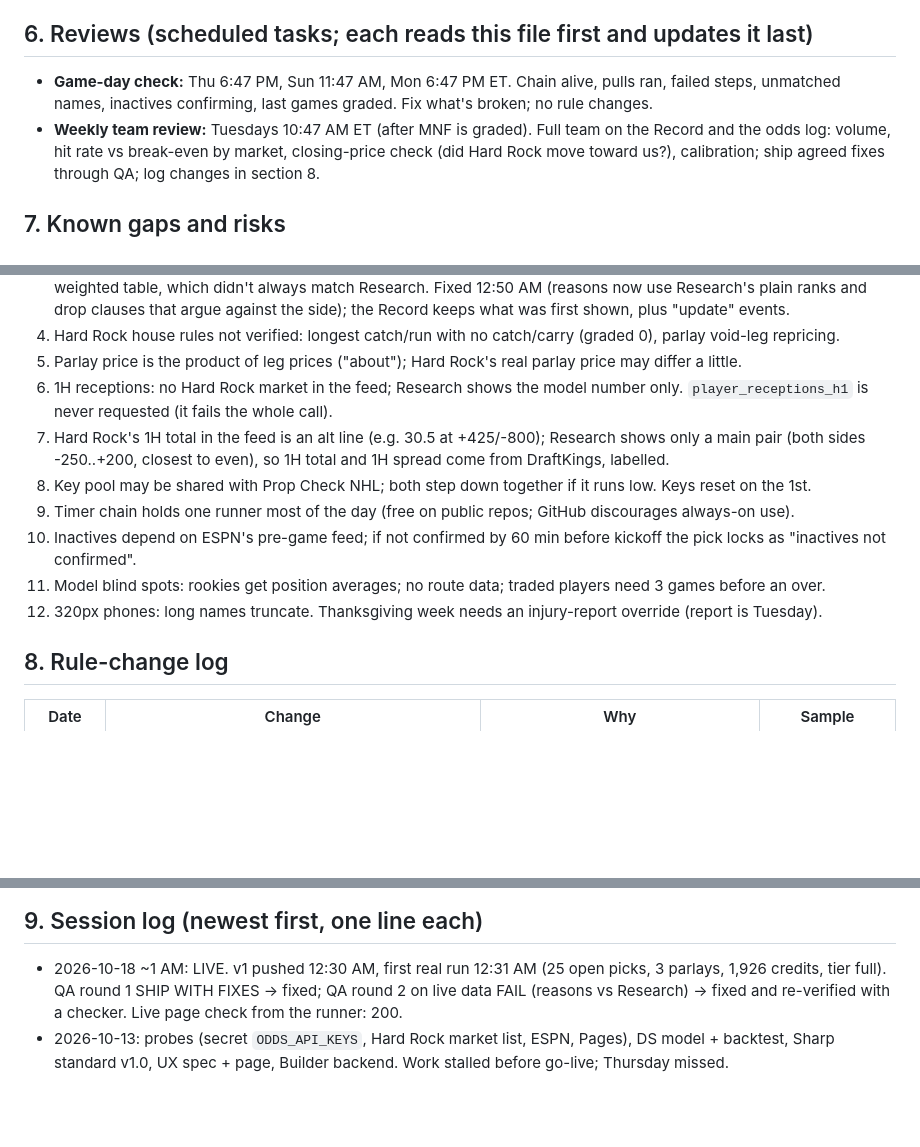
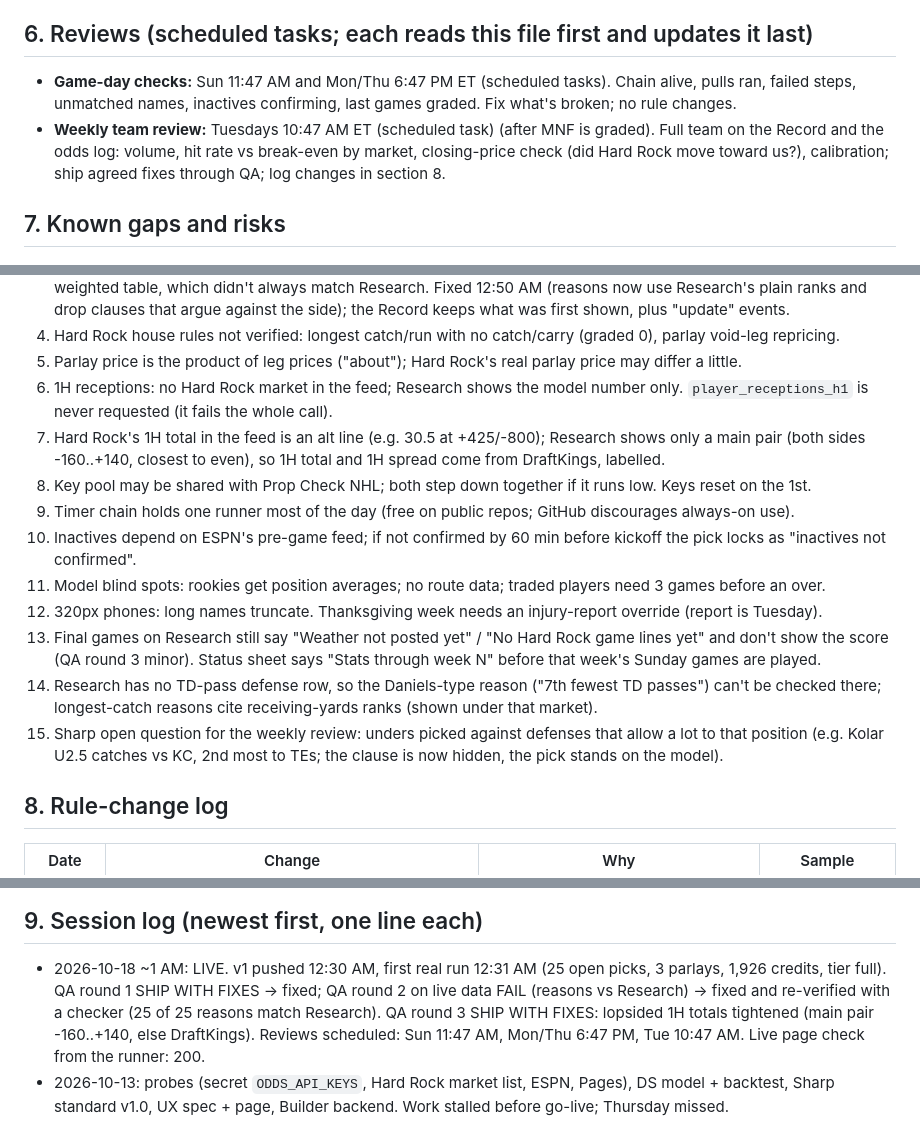
Before and after one commit to MSasportas/prop-check-nfl, a Markdown page: TEAM.md, 3 parts joined by grey strips. Rendered like a GitHub page; blank space fills up the shorter version.

Commit message:
TEAM.md: live link, rules, change log, gaps, reviews
Co-Authored-By: Claude Opus 5.5 <noreply@anthropic.com>
Claude-Session: https://claude.ai/code/session_01Wg43pQXghsXM6gxJSn87tJ

```diff
--- a/TEAM.md
+++ b/TEAM.md
@@ -106,9 +106,9 @@ The old Spotlight rules (brief 025) were dropped, not carried over.
   in `tests/fixtures/rows/`, never the live data.
 
 ## 6. Reviews (scheduled tasks; each reads this file first and updates it last)
-- **Game-day check:** Thu 6:47 PM, Sun 11:47 AM, Mon 6:47 PM ET. Chain alive, pulls ran, failed steps, unmatched
+- **Game-day checks:** Sun 11:47 AM and Mon/Thu 6:47 PM ET (scheduled tasks). Chain alive, pulls ran, failed steps, unmatched
   names, inactives confirming, last games graded. Fix what's broken; no rule changes.
-- **Weekly team review:** Tuesdays 10:47 AM ET (after MNF is graded). Full team on the Record and the odds log:
+- **Weekly team review:** Tuesdays 10:47 AM ET (scheduled task) (after MNF is graded). Full team on the Record and the odds log:
   volume, hit rate vs break-even by market, closing-price check (did Hard Rock move toward us?), calibration; ship
   agreed fixes through QA; log changes in section 8.
 
@@ -125,13 +125,19 @@ The old Spotlight rules (brief 025) were dropped, not carried over.
 6. 1H receptions: no Hard Rock market in the feed; Research shows the model number only. `player_receptions_h1`
    is never requested (it fails the whole call).
 7. Hard Rock's 1H total in the feed is an alt line (e.g. 30.5 at +425/-800); Research shows only a main pair
-   (both sides -250..+200, closest to even), so 1H total and 1H spread come from DraftKings, labelled.
+   (both sides -160..+140, closest to even), so 1H total and 1H spread come from DraftKings, labelled.
 8. Key pool may be shared with Prop Check NHL; both step down together if it runs low. Keys reset on the 1st.
 9. Timer chain holds one runner most of the day (free on public repos; GitHub discourages always-on use).
 10. Inactives depend on ESPN's pre-game feed; if not confirmed by 60 min before kickoff the pick locks as
     "inactives not confirmed".
 11. Model blind spots: rookies get position averages; no route data; traded players need 3 games before an over.
 12. 320px phones: long names truncate. Thanksgiving week needs an injury-report override (report is Tuesday).
+13. Final games on Research still say "Weather not posted yet" / "No Hard Rock game lines yet" and don't show the
+    score (QA round 3 minor). Status sheet says "Stats through week N" before that week's Sunday games are played.
+14. Research has no TD-pass defense row, so the Daniels-type reason ("7th fewest TD passes") can't be checked
+    there; longest-catch reasons cite receiving-yards ranks (shown under that market).
+15. Sharp open question for the weekly review: unders picked against defenses that allow a lot to that position
+    (e.g. Kolar U2.5 catches vs KC, 2nd most to TEs; the clause is now hidden, the pick stands on the model).
 
 ## 8. Rule-change log
 | Date | Change | Why | Sample |
@@ -143,6 +149,8 @@ The old Spotlight rules (brief 025) were dropped, not carried over.
 ## 9. Session log (newest first, one line each)
 - 2026-10-18 ~1 AM: LIVE. v1 pushed 12:30 AM, first real run 12:31 AM (25 open picks, 3 parlays, 1,926 credits,
   tier full). QA round 1 SHIP WITH FIXES -> fixed; QA round 2 on live data FAIL (reasons vs Research) -> fixed and
-  re-verified with a checker. Live page check from the runner: 200.
+  re-verified with a checker (25 of 25 reasons match Research). QA round 3 SHIP WITH FIXES: lopsided 1H totals
+  tightened (main pair -160..+140, else DraftKings). Reviews scheduled: Sun 11:47 AM, Mon/Thu 6:47 PM, Tue 10:47 AM.
+  Live page check from the runner: 200.
 - 2026-10-13: probes (secret `ODDS_API_KEYS`, Hard Rock market list, ESPN, Pages), DS model + backtest, Sharp
   standard v1.0, UX spec + page, Builder backend. Work stalled before go-live; Thursday missed.
```
Also changed, not shown: other parts of TEAM.md (+1 -1 lines).
